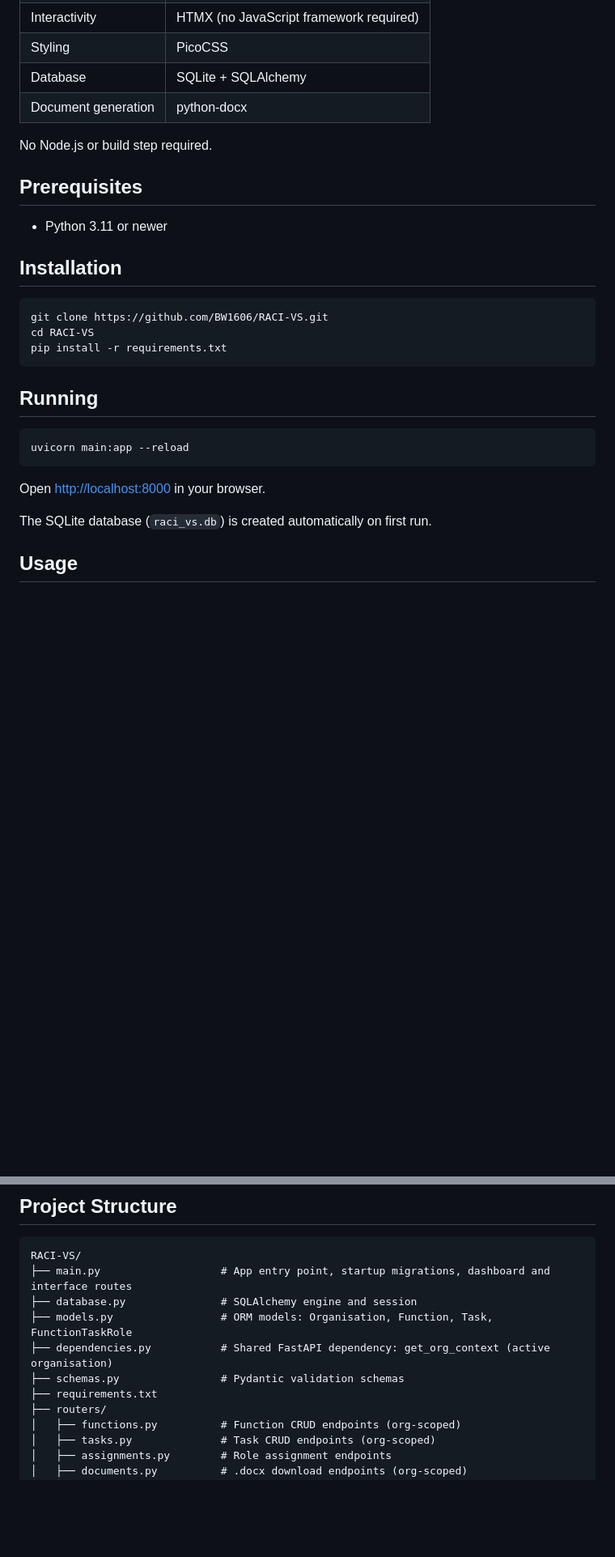
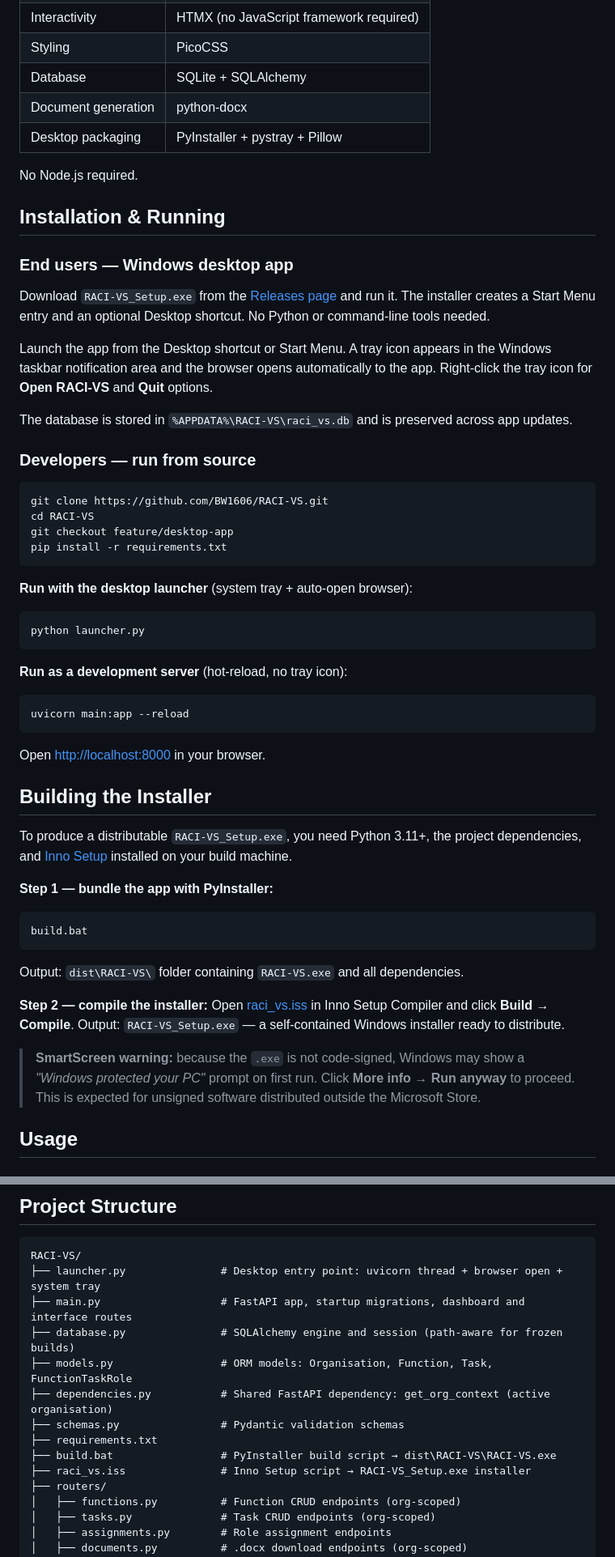
Before and after one commit to BW1606/RACI-VS, a Markdown page: README.md, 2 parts joined by grey strips. Shown at 81% size. Rendered like a GitHub page; blank space fills up the shorter version.

Commit message:
Update README to reflect desktop app architecture
- New opening paragraph: mentions Windows desktop app option
- Tech Stack: add PyInstaller + pystray + Pillow row
- Installation & Running: split into end-user (download installer) and
  developer (clone + pip install + launcher.py or uvicorn) paths
- Building the Installer: step-by-step build.bat + Inno Setup workflow,
  SmartScreen warning note
- How it works: add Desktop Launcher subsection explaining launcher.py,
  sys._MEIPASS / resource_path(), and tray icon behaviour; update Database
  subsection to mention %APPDATA%\RACI-VS\ path for frozen builds
- Project Structure: add launcher.py, build.bat, raci_vs.iss

Co-Authored-By: Claude Sonnet 4.6 <noreply@anthropic.com>

````diff
--- a/README.md
+++ b/README.md
@@ -24,30 +26,55 @@ A locally-running web app for managing RACI-VS responsibility matrices across co
 | Styling | PicoCSS |
 | Database | SQLite + SQLAlchemy |
 | Document generation | python-docx |
+| Desktop packaging | PyInstaller + pystray + Pillow |
 
-No Node.js or build step required.
+No Node.js required.
 
-## Prerequisites
+## Installation & Running
 
-- Python 3.11 or newer
+### End users — Windows desktop app
 
-## Installation
+Download `RACI-VS_Setup.exe` from the [Releases page](https://github.com/BW1606/RACI-VS/releases) and run it. The installer creates a Start Menu entry and an optional Desktop shortcut. No Python or command-line tools needed.
+
+Launch the app from the Desktop shortcut or Start Menu. A tray icon appears in the Windows taskbar notification area and the browser opens automatically to the app. Right-click the tray icon for **Open RACI-VS** and **Quit** options.
+
+The database is stored in `%APPDATA%\RACI-VS\raci_vs.db` and is preserved across app updates.
+
+### Developers — run from source
 
 ```bash
 git clone https://github.com/BW1606/RACI-VS.git
 cd RACI-VS
+git checkout feature/desktop-app
 pip install -r requirements.txt
 ```
 
-## Running
+**Run with the desktop launcher** (system tray + auto-open browser):
+```bash
+python launcher.py
+```
 
+**Run as a development server** (hot-reload, no tray icon):
 ```bash
 uvicorn main:app --reload
 ```
-
 Open [http://localhost:8000](http://localhost:8000) in your browser.
 
-The SQLite database (`raci_vs.db`) is created automatically on first run.
+## Building the Installer
+
+To produce a distributable `RACI-VS_Setup.exe`, you need Python 3.11+, the project dependencies, and [Inno Setup](https://jrsoftware.org/isinfo.php) installed on your build machine.
+
+**Step 1 — bundle the app with PyInstaller:**
+```bat
+build.bat
+```
+Output: `dist\RACI-VS\` folder containing `RACI-VS.exe` and all dependencies.
+
+**Step 2 — compile the installer:**
+Open [raci_vs.iss](raci_vs.iss) in Inno Setup Compiler and click **Build → Compile**.
+Output: `RACI-VS_Setup.exe` — a self-contained Windows installer ready to distribute.
+
+> **SmartScreen warning:** because the `.exe` is not code-signed, Windows may show a *"Windows protected your PC"* prompt on first run. Click **More info → Run anyway** to proceed. This is expected for unsigned software distributed outside the Microsoft Store.
 
 ## Usage
 
@@ -166,12 +199,15 @@ An assignment is rejected with HTTP 400 if the role is not one of the six valid
 
 ```
 RACI-VS/
-├── main.py                   # App entry point, startup migrations, dashboard and interface routes
-├── database.py               # SQLAlchemy engine and session
+├── launcher.py               # Desktop entry point: uvicorn thread + browser open + system tray
+├── main.py                   # FastAPI app, startup migrations, dashboard and interface routes
+├── database.py               # SQLAlchemy engine and session (path-aware for frozen builds)
 ├── models.py                 # ORM models: Organisation, Function, Task, FunctionTaskRole
 ├── dependencies.py           # Shared FastAPI dependency: get_org_context (active organisation)
 ├── schemas.py                # Pydantic validation schemas
 ├── requirements.txt
+├── build.bat                 # PyInstaller build script → dist\RACI-VS\RACI-VS.exe
+├── raci_vs.iss               # Inno Setup script → RACI-VS_Setup.exe installer
 ├── routers/
 │   ├── functions.py          # Function CRUD endpoints (org-scoped)
 │   ├── tasks.py              # Task CRUD endpoints (org-scoped)
````
Also changed, not shown: other parts of README.md (+10 -2 lines).
